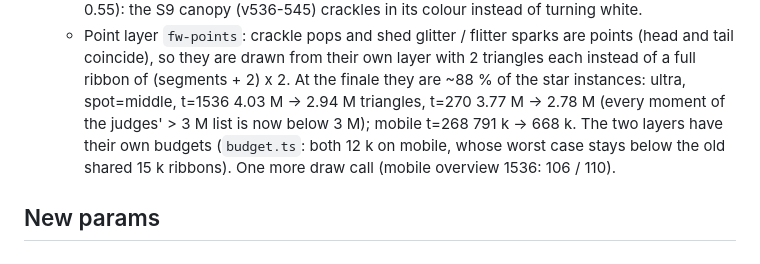
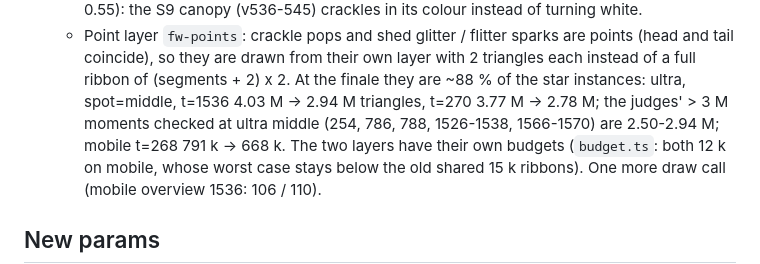
Before and after one commit to markkorbee-commits/Q-Crashers, a Markdown page: docs/show-format-ext/fireworks.md, the part around the change. Rendered like a GitHub page.

Commit message:
fire r12: docs wording (ultra triangle checks, jet factor)
Co-Authored-By: Claude Opus 5.5 <noreply@anthropic.com>

```diff
--- a/docs/show-format-ext/fireworks.md
+++ b/docs/show-format-ext/fireworks.md
@@ -97,7 +97,8 @@ Engine: `src/fireworks/FireworkSystem.ts`, `src/fireworks/shells.ts`, `src/firew
   * Point layer `fw-points`: crackle pops and shed glitter / flitter sparks are points (head and tail coincide), so
     they are drawn from their own layer with 2 triangles each instead of a full ribbon of (segments + 2) x 2. At the
     finale they are ~88 % of the star instances: ultra, spot=middle, t=1536 4.03 M -> 2.94 M triangles, t=270
-    3.77 M -> 2.78 M (every moment of the judges' > 3 M list is now below 3 M); mobile t=268 791 k -> 668 k. The two
+    3.77 M -> 2.78 M; the judges' > 3 M moments checked at ultra middle (254, 786, 788, 1526-1538, 1566-1570) are
+    2.50-2.94 M; mobile t=268 791 k -> 668 k. The two
     layers have their own budgets (`budget.ts`: both 12 k on mobile, whose worst case stays below the old shared
     15 k ribbons). One more draw call (mobile overview 1536: 106 / 110).
 
```
Also changed, not shown: docs/show-format-ext/pyro.md (+1 -1 lines).
